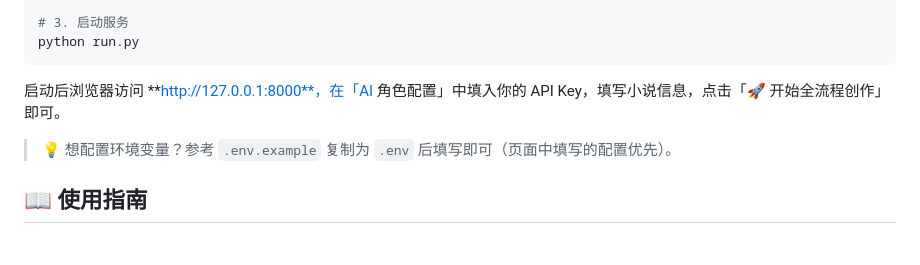
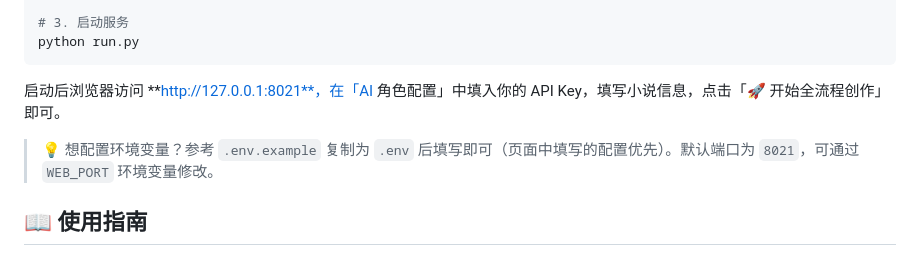
Before and after one commit to pc2770029332-pixel/NovelFlow, a Markdown page: README.md, the part around the change. Drawn GitHub-style.

Commit message:
docs: 修正 README 端口号为 8021，与 run.py/.env.example 保持一致

````diff
--- a/README.md
+++ b/README.md
@@ -33,9 +33,9 @@ pip install -r requirements.txt
 python run.py
 ```
 
-启动后浏览器访问 **http://127.0.0.1:8000**，在「AI 角色配置」中填入你的 API Key，填写小说信息，点击「🚀 开始全流程创作」即可。
+启动后浏览器访问 **http://127.0.0.1:8021**，在「AI 角色配置」中填入你的 API Key，填写小说信息，点击「🚀 开始全流程创作」即可。
 
-> 💡 想配置环境变量？参考 `.env.example` 复制为 `.env` 后填写即可（页面中填写的配置优先）。
+> 💡 想配置环境变量？参考 `.env.example` 复制为 `.env` 后填写即可（页面中填写的配置优先）。默认端口为 `8021`，可通过 `WEB_PORT` 环境变量修改。
 
 ## 📖 使用指南
 
````
